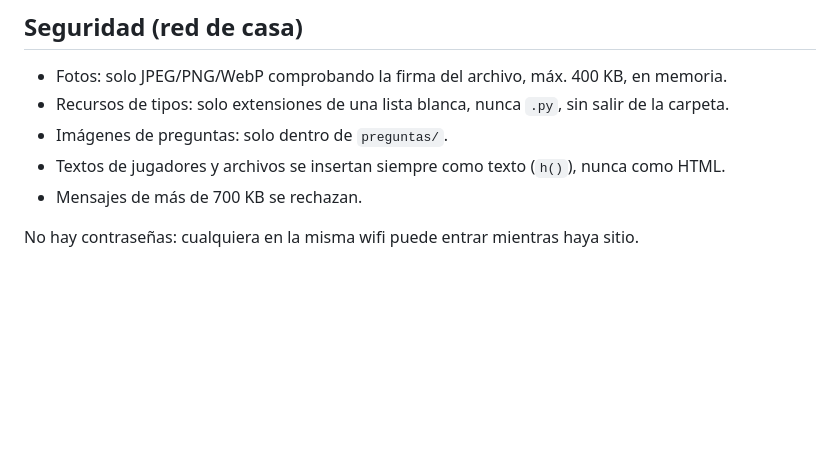
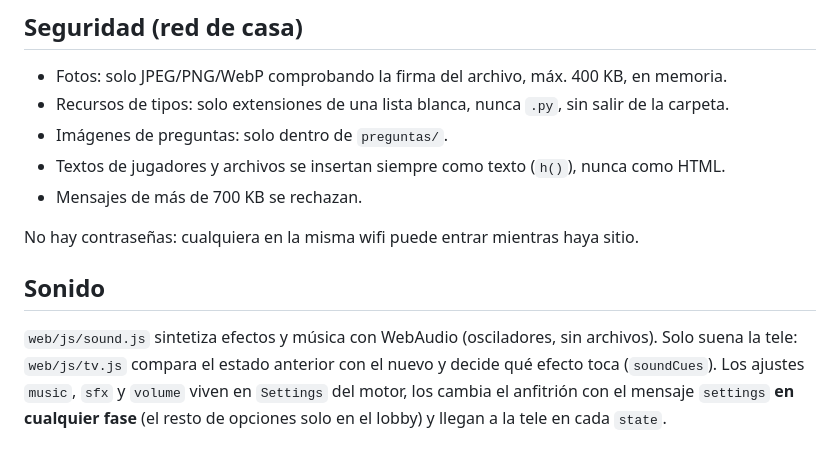
Before and after one commit to josecarlos712/FamilyGame, a Markdown page: docs/arquitectura.md, the part around the change. Rendered like a GitHub page; blank space fills up the shorter version.

```diff
--- a/docs/arquitectura.md
+++ b/docs/arquitectura.md
@@ -114,3 +114,11 @@ del servidor.
 - Mensajes de más de 700 KB se rechazan.
 
 No hay contraseñas: cualquiera en la misma wifi puede entrar mientras haya sitio.
+
+## Sonido
+
+`web/js/sound.js` sintetiza efectos y música con WebAudio (osciladores, sin archivos). Solo suena
+la tele: `web/js/tv.js` compara el estado anterior con el nuevo y decide qué efecto toca
+(`soundCues`). Los ajustes `music`, `sfx` y `volume` viven en `Settings` del motor, los cambia el
+anfitrión con el mensaje `settings` **en cualquier fase** (el resto de opciones solo en el lobby) y
+llegan a la tele en cada `state`.
```
Also changed, not shown: README.md (+13 -0 lines), docs/img/movil-lobby.png, docs/img/tv-lobby.png, 6 other files.
